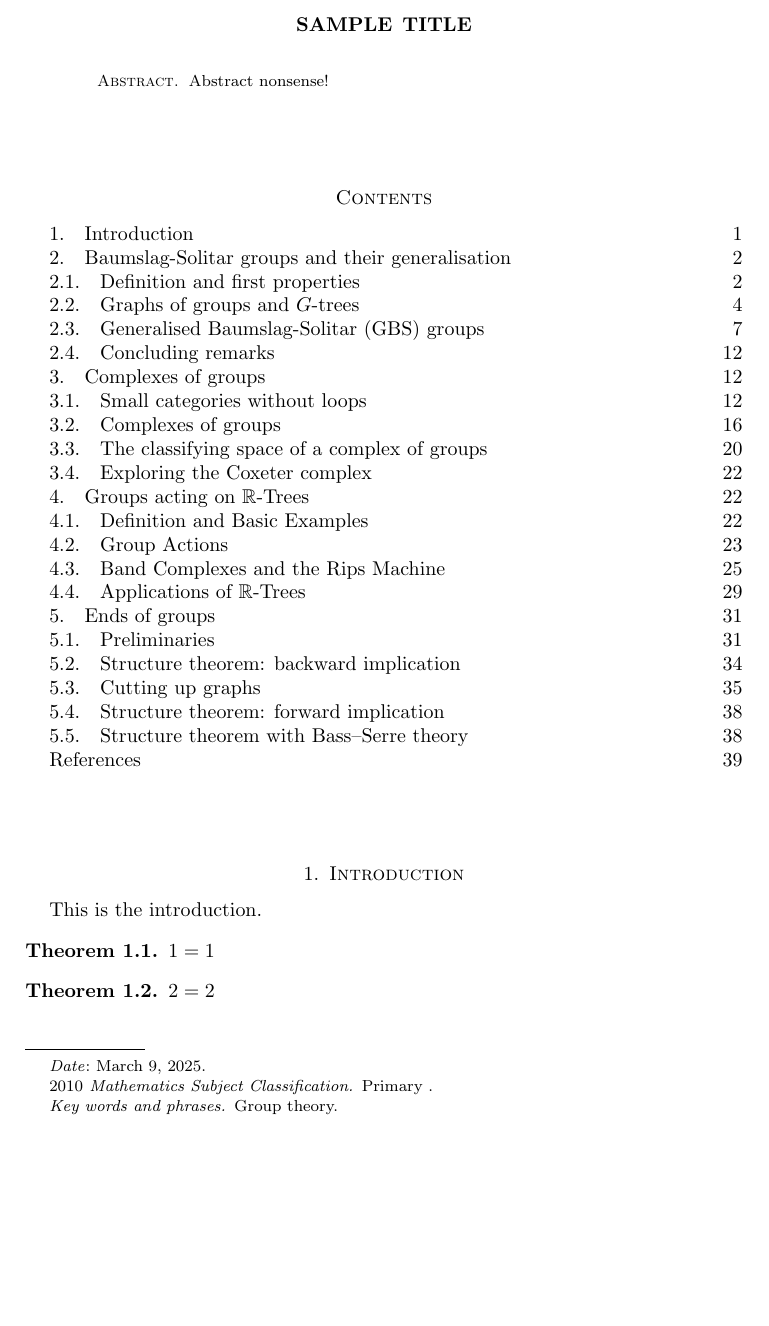
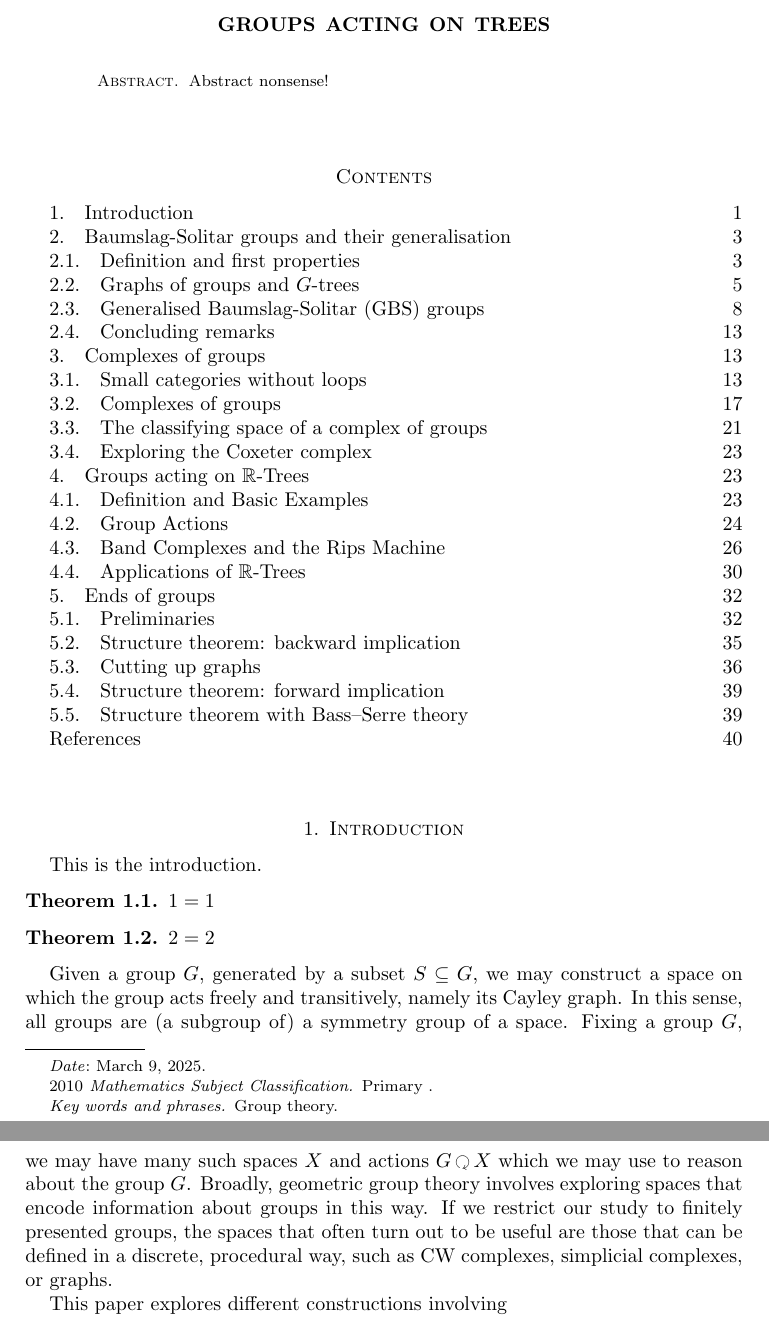
Before and after one commit to seancanobrien/group_project_phd_2025, a LaTeX paper (main.tex, which reads sections/introduction/sean_introduction.tex): part of page 1 of 40 before the commit and two parts of pages 1 and 2 of 41 after it, the two joined at a grey line, cut at the place of the change, the shorter picture padded with empty space. Compiled offline with pdfLaTeX.

Commit message:
Sean commit

```diff
--- a/main.tex
+++ b/main.tex
@@ -8,7 +8,7 @@
 
 \begin{document}
 
-\title{Sample title}
+\title{Groups acting on trees}
 
 
 %    author one information
--- /dev/null
+++ b/sections/introduction/sean_introduction.tex
@@ -0,0 +1,7 @@
+Given a group $G$, generated by a subset $S \subseteq G$, we may construct a space on which the group acts freely and transitively, namely its Cayley graph.
+In this sense, all groups are (a subgroup of) a symmetry group of a space.
+Fixing a group $G$, we may have many such spaces $X$ and actions $G \acts X$  which we may use to reason about the group $G$.
+Broadly, geometric group theory involves exploring spaces that encode information about groups in this way.
+If we restrict our study to finitely presented groups, the spaces that often turn out to be useful are those that can be defined in a discrete, procedural way, such as CW complexes, simplicial complexes, or graphs.
+
+This paper explores different constructions involving
```
Also changed, not shown: sections/introduction/introduction_main.tex (+1 -0 lines).
